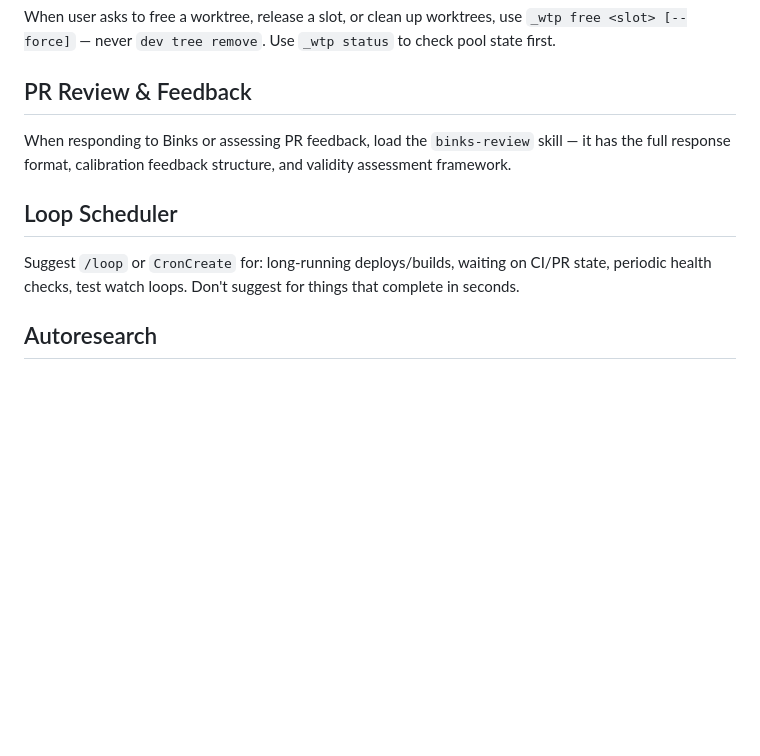
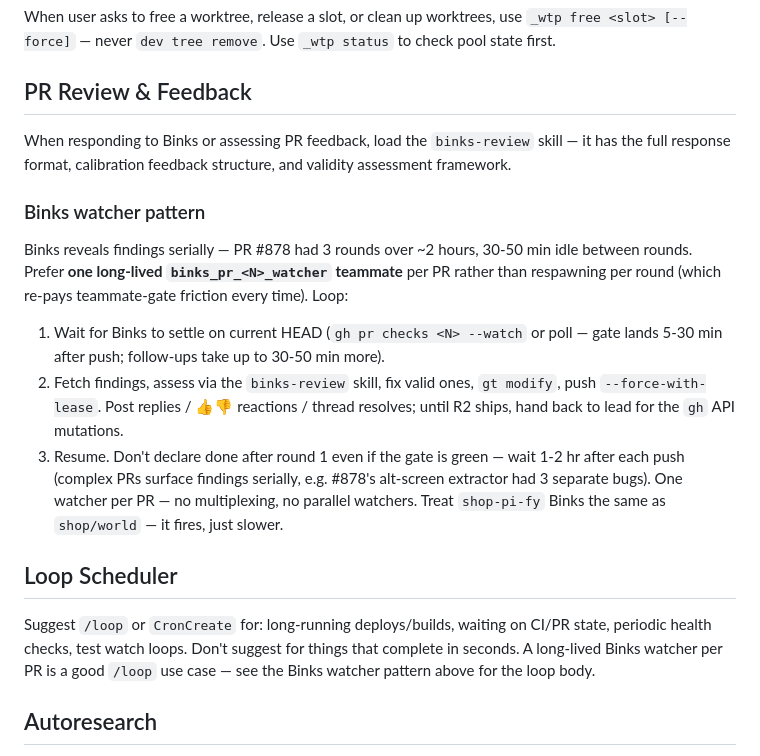
Before and after one commit to samjonester/dotfiles, a Markdown page: personal/pi/AGENTS.md, the part around one of its changes. Rendered like a GitHub page; blank space fills up the shorter version.

Commit message:
docs(AGENTS): document Binks watcher pattern for serial-findings PRs
Adds a sub-section under 'PR Review & Feedback' describing the
long-lived 'binks_pr_<N>_watcher' teammate pattern: wait for Binks
to settle, assess findings via the binks-review skill, fix and push,
resume the watch. One watcher per PR, no multiplexing.

Cross-references the new pattern from the existing Loop Scheduler
section as a good /loop use case.

Empirical anchor: PR #878 saw 3 serial Binks rounds over ~2 hours
on shop-pi-fy.

```diff
--- a/personal/pi/AGENTS.md
+++ b/personal/pi/AGENTS.md
@@ -241,9 +242,17 @@ When user asks to free a worktree, release a slot, or clean up worktrees, use `_
 
 When responding to Binks or assessing PR feedback, load the `binks-review` skill — it has the full response format, calibration feedback structure, and validity assessment framework.
 
+### Binks watcher pattern
+
+Binks reveals findings serially — PR #878 had 3 rounds over ~2 hours, 30-50 min idle between rounds. Prefer **one long-lived `binks_pr_<N>_watcher` teammate** per PR rather than respawning per round (which re-pays teammate-gate friction every time). Loop:
+
+1. Wait for Binks to settle on current HEAD (`gh pr checks <N> --watch` or poll — gate lands 5-30 min after push; follow-ups take up to 30-50 min more).
+2. Fetch findings, assess via the `binks-review` skill, fix valid ones, `gt modify`, push `--force-with-lease`. Post replies / 👍👎 reactions / thread resolves; until R2 ships, hand back to lead for the `gh` API mutations.
+3. Resume. Don't declare done after round 1 even if the gate is green — wait 1-2 hr after each push (complex PRs surface findings serially, e.g. #878's alt-screen extractor had 3 separate bugs). One watcher per PR — no multiplexing, no parallel watchers. Treat `shop-pi-fy` Binks the same as `shop/world` — it fires, just slower.
+
 ## Loop Scheduler
 
-Suggest `/loop` or `CronCreate` for: long-running deploys/builds, waiting on CI/PR state, periodic health checks, test watch loops. Don't suggest for things that complete in seconds.
+Suggest `/loop` or `CronCreate` for: long-running deploys/builds, waiting on CI/PR state, periodic health checks, test watch loops. Don't suggest for things that complete in seconds. A long-lived Binks watcher per PR is a good `/loop` use case — see the Binks watcher pattern above for the loop body.
 
 ## Autoresearch
 
```
Also changed, not shown: other parts of personal/pi/AGENTS.md (+1 -0 lines).
